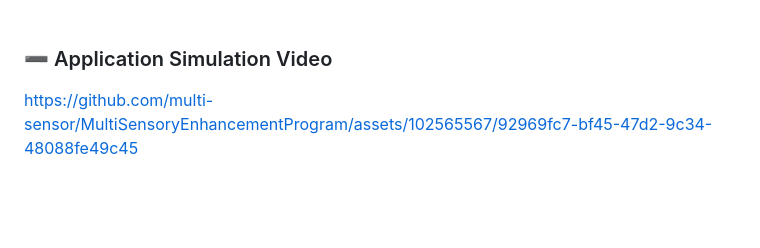
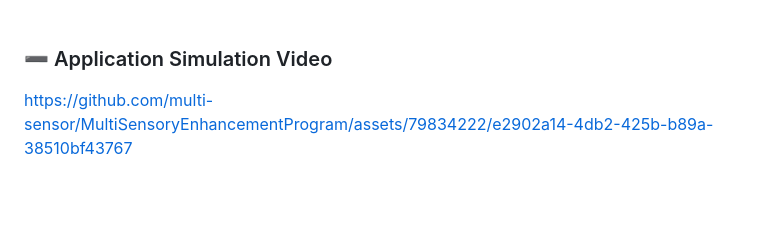
Before and after one commit to multi-sensor/MultiSensoryEnhancementProgram, a Markdown page: README.md, the part around the change. Rendered like a GitHub page.

Commit message:
docs: update simulation video

```diff
--- a/README.md
+++ b/README.md
@@ -893,9 +893,7 @@ MULTISENSORYENHANCEMENTPROGRAM
 
 
 
-https://github.com/multi-sensor/MultiSensoryEnhancementProgram/assets/102565567/92969fc7-bf45-47d2-9c34-48088fe49c45
-
-
+https://github.com/multi-sensor/MultiSensoryEnhancementProgram/assets/79834222/e2902a14-4db2-425b-b89a-38510bf43767
 
 
 <br><br>
```
